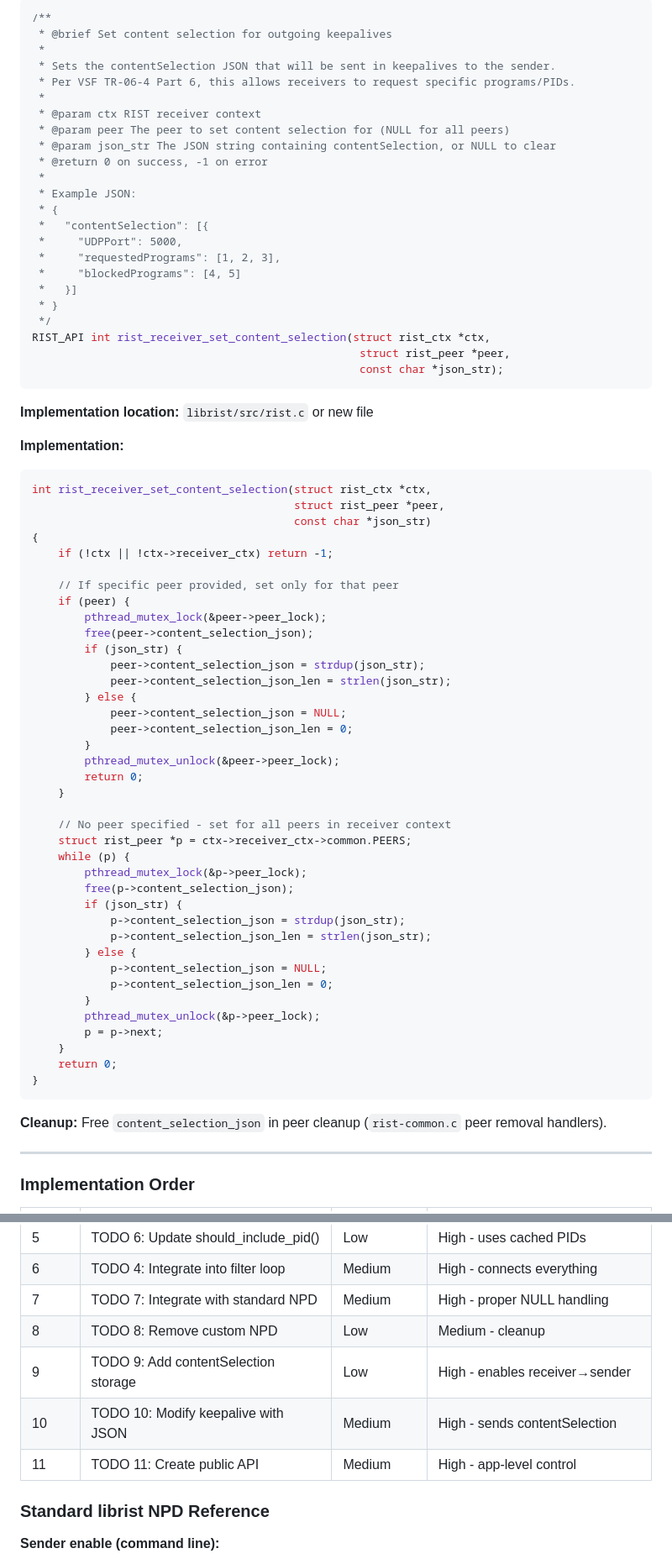
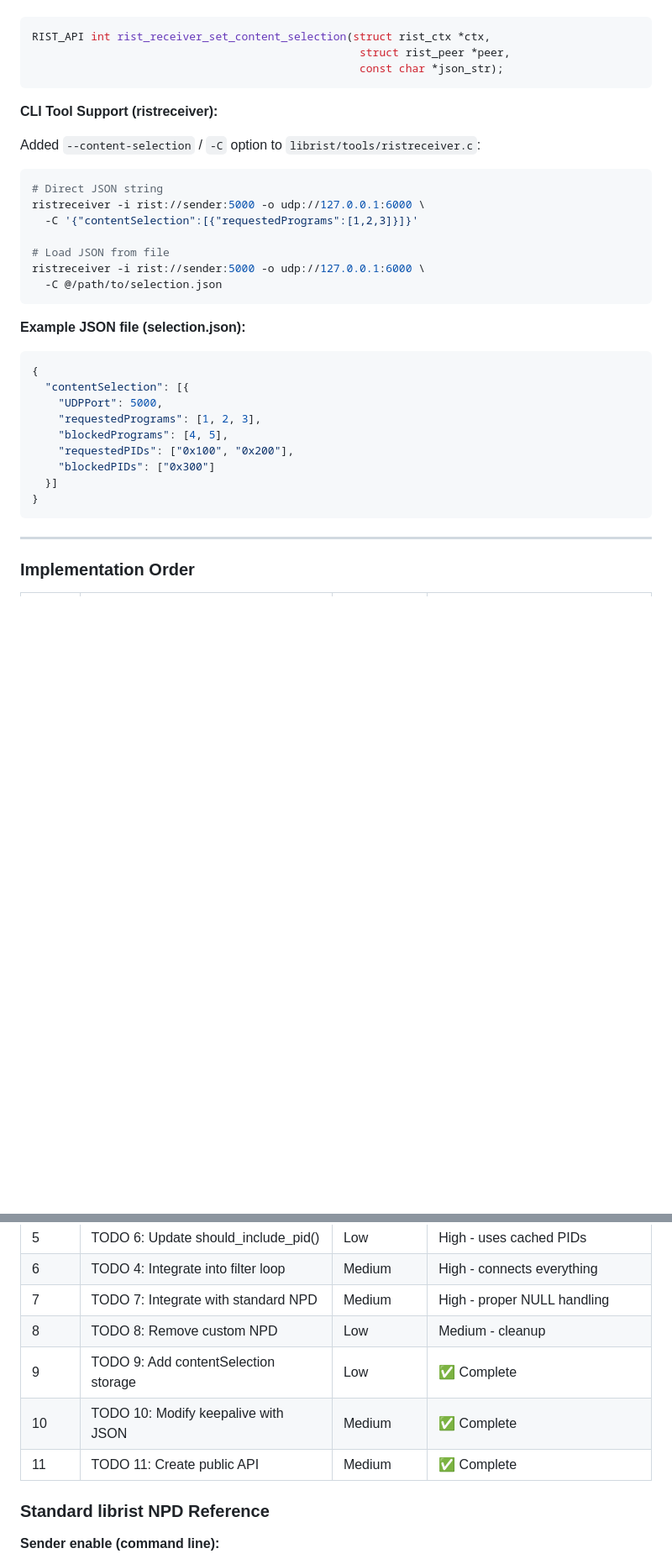
Before and after one commit to caritechsolutions/ristSTB, a Markdown page: README.md, 2 parts joined by grey strips. Shown at 84% size. GitHub-like rendering; blank space fills up the shorter version.

````diff
--- a/README.md
+++ b/README.md
@@ -736,74 +701,35 @@ void _librist_proto_gre_send_keepalive(struct rist_peer *p, uint8_t gre_version)
 ```c
-/**
- * @brief Set content selection for outgoing keepalives
- *
- * Sets the contentSelection JSON that will be sent in keepalives to the sender.
- * Per VSF TR-06-4 Part 6, this allows receivers to request specific programs/PIDs.
- *
- * @param ctx RIST receiver context
- * @param peer The peer to set content selection for (NULL for all peers)
- * @param json_str The JSON string containing contentSelection, or NULL to clear
- * @return 0 on success, -1 on error
- *
- * Example JSON:
- * {
- *   "contentSelection": [{
- *     "UDPPort": 5000,
- *     "requestedPrograms": [1, 2, 3],
- *     "blockedPrograms": [4, 5]
- *   }]
- * }
- */
 RIST_API int rist_receiver_set_content_selection(struct rist_ctx *ctx,
                                                   struct rist_peer *peer,
                                                   const char *json_str);
 ```
 
-**Implementation location:** `librist/src/rist.c` or new file
+**CLI Tool Support (ristreceiver):**
 
-**Implementation:**
-```c
-int rist_receiver_set_content_selection(struct rist_ctx *ctx,
-                                        struct rist_peer *peer,
-                                        const char *json_str)
+Added `--content-selection` / `-C` option to `librist/tools/ristreceiver.c`:
+
+```bash
+# Direct JSON string
+ristreceiver -i rist://sender:5000 -o udp://127.0.0.1:6000 \
+  -C '{"contentSelection":[{"requestedPrograms":[1,2,3]}]}'
+
+# Load JSON from file
+ristreceiver -i rist://sender:5000 -o udp://127.0.0.1:6000 \
+  -C @/path/to/selection.json
+```
+
+**Example JSON file (selection.json):**
+```json
 {
-    if (!ctx || !ctx->receiver_ctx) return -1;
-
-    // If specific peer provided, set only for that peer
-    if (peer) {
-        pthread_mutex_lock(&peer->peer_lock);
-        free(peer->content_selection_json);
-        if (json_str) {
-            peer->content_selection_json = strdup(json_str);
-            peer->content_selection_json_len = strlen(json_str);
-        } else {
-            peer->content_selection_json = NULL;
-            peer->content_selection_json_len = 0;
-        }
-        pthread_mutex_unlock(&peer->peer_lock);
-        return 0;
-    }
-
-    // No peer specified - set for all peers in receiver context
-    struct rist_peer *p = ctx->receiver_ctx->common.PEERS;
-    while (p) {
-        pthread_mutex_lock(&p->peer_lock);
-        free(p->content_selection_json);
-        if (json_str) {
-            p->content_selection_json = strdup(json_str);
-            p->content_selection_json_len = strlen(json_str);
-        } else {
-            p->content_selection_json = NULL;
-            p->content_selection_json_len = 0;
-        }
-        pthread_mutex_unlock(&p->peer_lock);
-        p = p->next;
-    }
-    return 0;
+  "contentSelection": [{
+    "UDPPort": 5000,
+    "requestedPrograms": [1, 2, 3],
+    "blockedPrograms": [4, 5],
+    "requestedPIDs": ["0x100", "0x200"],
+    "blockedPIDs": ["0x300"]
+  }]
 }
 ```
-
-**Cleanup:** Free `content_selection_json` in peer cleanup (`rist-common.c` peer removal handlers).
 
 ---
 
@@ -819,9 +745,9 @@ int rist_receiver_set_content_selection(struct rist_ctx *ctx,
 | 6 | TODO 4: Integrate into filter loop | Medium | High - connects everything |
 | 7 | TODO 7: Integrate with standard NPD | Medium | High - proper NULL handling |
 | 8 | TODO 8: Remove custom NPD | Low | Medium - cleanup |
-| 9 | TODO 9: Add contentSelection storage | Low | High - enables receiver→sender |
-| 10 | TODO 10: Modify keepalive with JSON | Medium | High - sends contentSelection |
-| 11 | TODO 11: Create public API | Medium | High - app-level control |
+| 9 | TODO 9: Add contentSelection storage | Low | ✅ Complete |
+| 10 | TODO 10: Modify keepalive with JSON | Medium | ✅ Complete |
+| 11 | TODO 11: Create public API | Medium | ✅ Complete |
 
 ### Standard librist NPD Reference
 
````
Also changed, not shown: other parts of README.md (+33 -68 lines).
